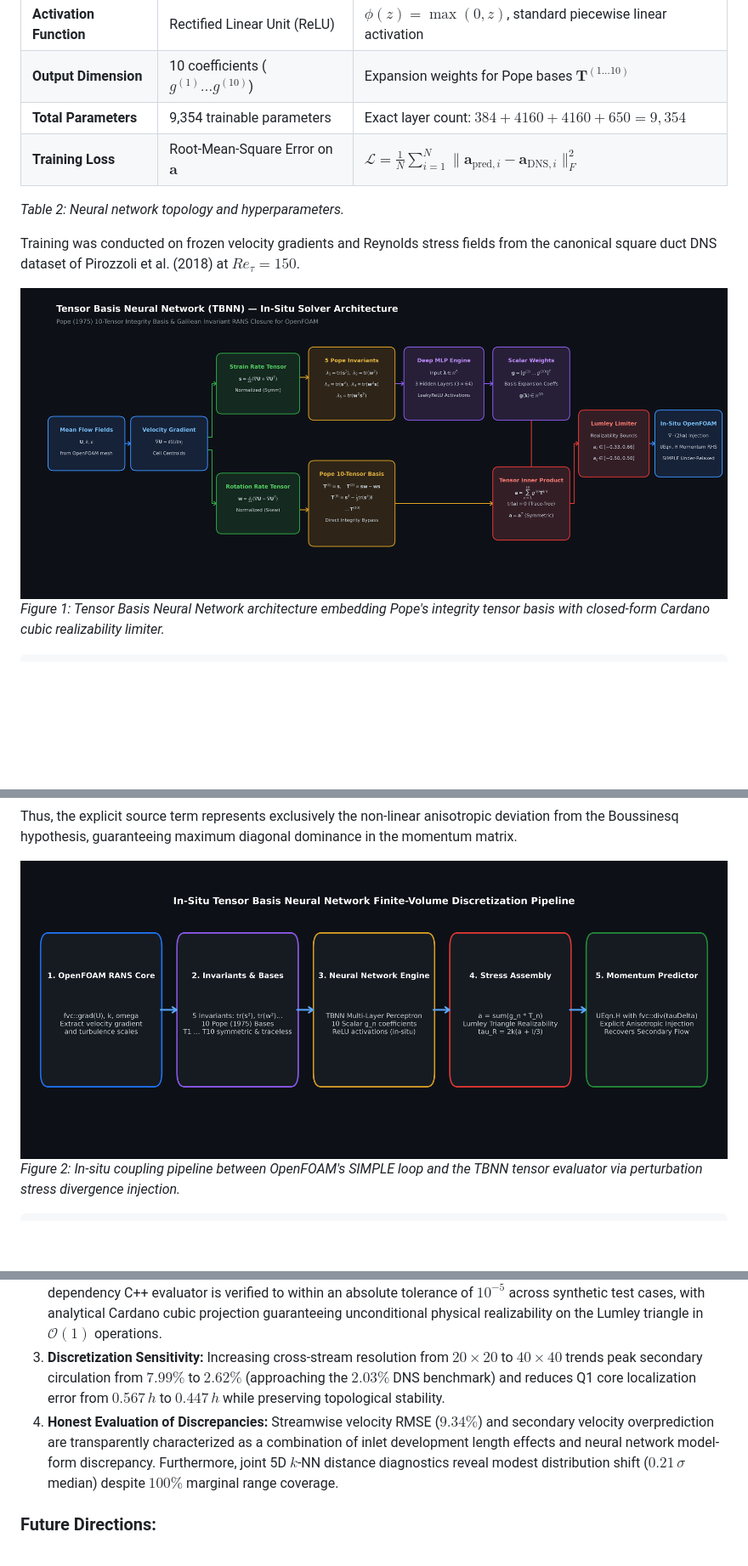
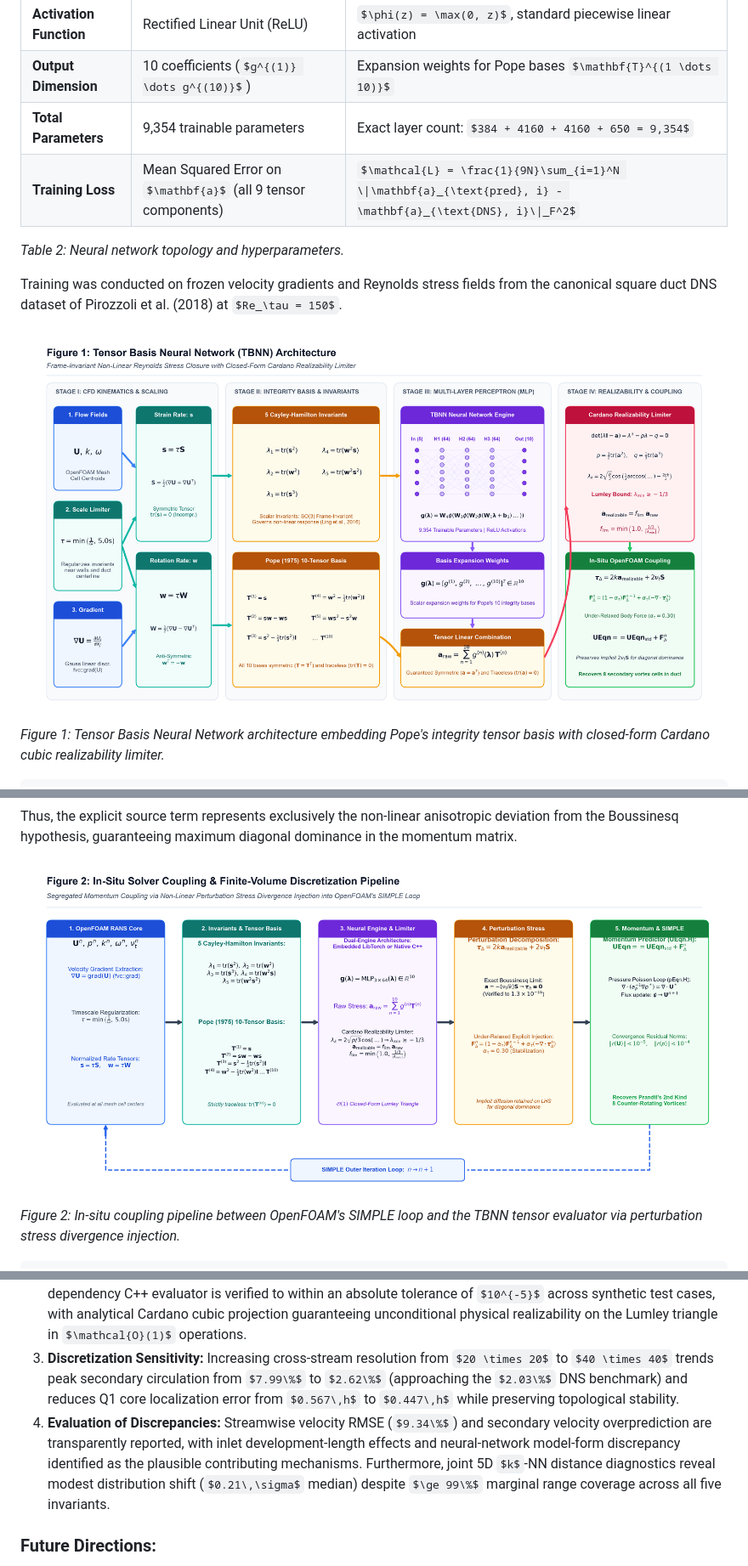
Before and after one commit to BLACKNIGHT-cloud12/tbnnFoam, a Markdown page: docs/PREPRINT_MANUSCRIPT.md, 3 parts joined by grey strips. Shown: that part at 85% size. Drawn GitHub-style; pictures changed too: docs/figures/architecture_pipeline.png, docs/figures/tbnn_network_architecture.png; some formulas as TeX source; blank space fills up the shorter version.

```diff
--- a/docs/PREPRINT_MANUSCRIPT.md
+++ b/docs/PREPRINT_MANUSCRIPT.md
@@ -130,7 +130,7 @@ The architecture specifications are summarized in Table 2:
 | **Activation Function** | Rectified Linear Unit (ReLU) | $\phi(z) = \max(0, z)$, standard piecewise linear activation |
 | **Output Dimension** | 10 coefficients ($g^{(1)} \dots g^{(10)}$) | Expansion weights for Pope bases $\mathbf{T}^{(1 \dots 10)}$ |
 | **Total Parameters** | 9,354 trainable parameters | Exact layer count: $384 + 4160 + 4160 + 650 = 9,354$ |
-| **Training Loss** | Root-Mean-Square Error on $\mathbf{a}$ | $\mathcal{L} = \frac{1}{N}\sum_{i=1}^N \|\mathbf{a}_{\text{pred}, i} - \mathbf{a}_{\text{DNS}, i}\|_F^2$ |
+| **Training Loss** | Mean Squared Error on $\mathbf{a}$ (all 9 tensor components) | $\mathcal{L} = \frac{1}{9N}\sum_{i=1}^N \|\mathbf{a}_{\text{pred}, i} - \mathbf{a}_{\text{DNS}, i}\|_F^2$ |
 
 *Table 2: Neural network topology and hyperparameters.*
 
@@ -561,7 +562,7 @@ In this study, we presented `tbnnFoam`, an open-source, in-situ coupled CFD solv
 1. **Structural Anisotropy Recovery with Partial Validation:** Live in-situ coupling successfully captures the non-linear normal stress difference mechanism $(\overline{w'^2} - \overline{v'^2})$ that drives secondary motions of Prandtl's second kind, recovering all eight canonical secondary flow cells where conventional linear $k\text{--}\omega$ SST fails entirely. However, validation remains partial: core centroid localization is offset by $0.447\text{--}0.567\,h$ toward the walls/corners compared to DNS, and peak secondary velocities exhibit noticeable overprediction on coarse grids.
 2. **Dual Inference Parity:** Numerical equivalence between PyTorch, TorchScript C++, and the native zero-dependency C++ evaluator is verified to within an absolute tolerance of $10^{-5}$ across synthetic test cases, with analytical Cardano cubic projection guaranteeing unconditional physical realizability on the Lumley triangle in $\mathcal{O}(1)$ operations.
 3. **Discretization Sensitivity:** Increasing cross-stream resolution from $20 \times 20$ to $40 \times 40$ trends peak secondary circulation from $7.99\%$ to $2.62\%$ (approaching the $2.03\%$ DNS benchmark) and reduces Q1 core localization error from $0.567\,h$ to $0.447\,h$ while preserving topological stability.
-4. **Honest Evaluation of Discrepancies:** Streamwise velocity RMSE ($9.34\%$) and secondary velocity overprediction are transparently characterized as a combination of inlet development length effects and neural network model-form discrepancy. Furthermore, joint 5D $k$-NN distance diagnostics reveal modest distribution shift ($0.21\,\sigma$ median) despite $100\%$ marginal range coverage.
+4. **Evaluation of Discrepancies:** Streamwise velocity RMSE ($9.34\%$) and secondary velocity overprediction are transparently reported, with inlet development-length effects and neural-network model-form discrepancy identified as the plausible contributing mechanisms. Furthermore, joint 5D $k$-NN distance diagnostics reveal modest distribution shift ($0.21\,\sigma$ median) despite $\ge 99\%$ marginal range coverage across all five invariants.
 
 ### Future Directions:
 - **Differentiable CFD Training:** Transitioning from frozen-gradient a priori training to end-to-end differentiable RANS training (e.g., adjoint-coupled loss functions) to account directly for live velocity feedback during neural optimization.
```
Also changed, not shown: other parts of docs/PREPRINT_MANUSCRIPT.md (+43 -42 lines), docs/latex/figures/architecture_pipeline.png, docs/latex/figures/tbnn_network_architecture.png, 5 other files.
